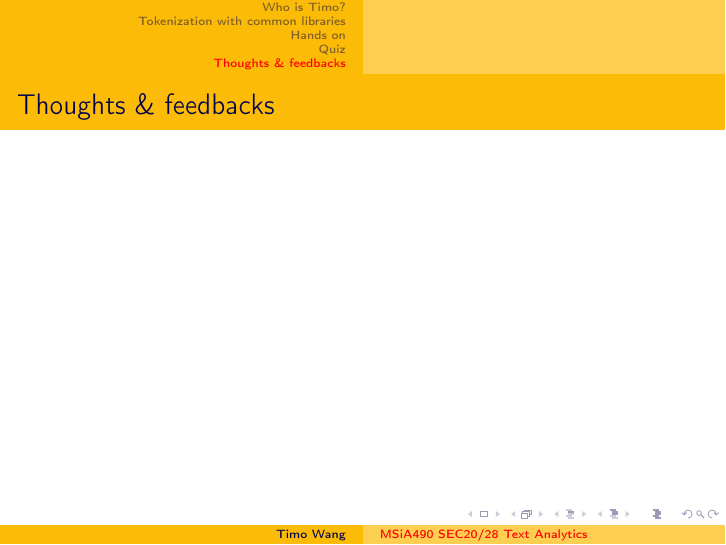
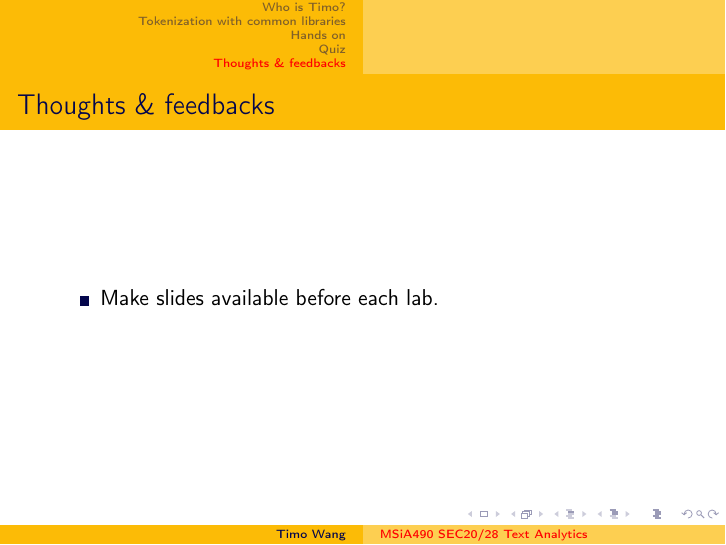
Before and after one commit to timoderbeste/ta-fa19-text-analytics, LaTeX slides (fa20/lab1/main.tex): page 19 of 19. Compiled offline with pdfLaTeX.

```diff
--- a/fa20/lab1/main.tex
+++ b/fa20/lab1/main.tex
@@ -330,6 +330,9 @@
 \section{Thoughts \& feedbacks}
 \begin{frame}
     \frametitle{Thoughts \& feedbacks}
+    \begin{itemize}
+        \item Make slides available before each lab.
+    \end{itemize}
 \end{frame}
 
 
```
Also changed, not shown: fa19/lab2/lab2.pdf (added), fa20/lab1/lab1.pdf (added), fa20/lab1/main.pdf.
